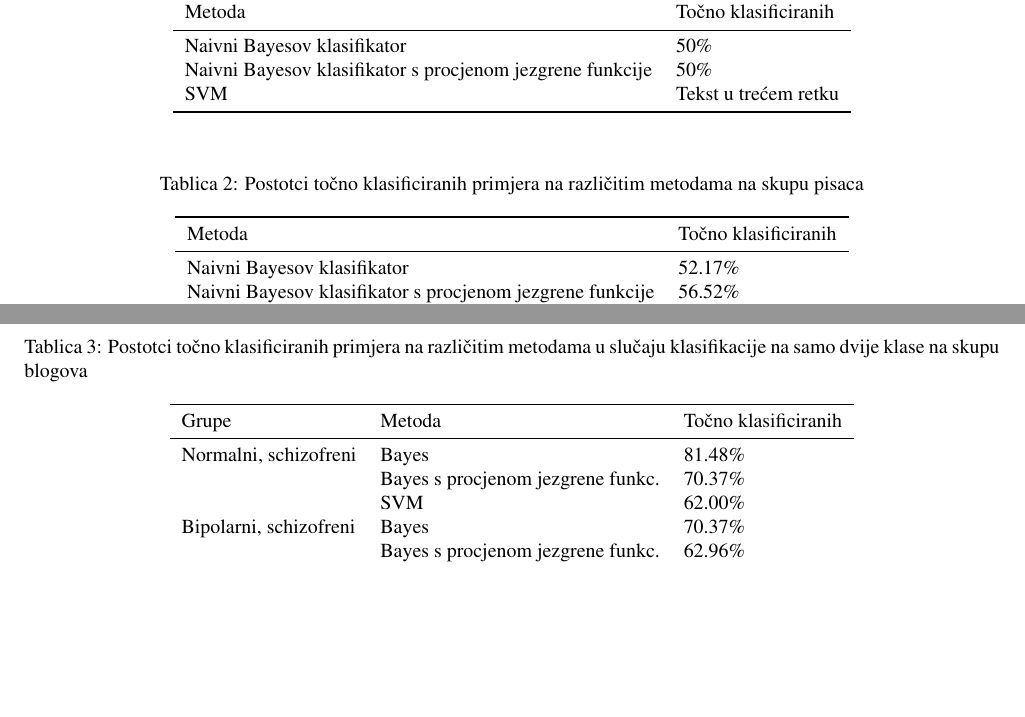
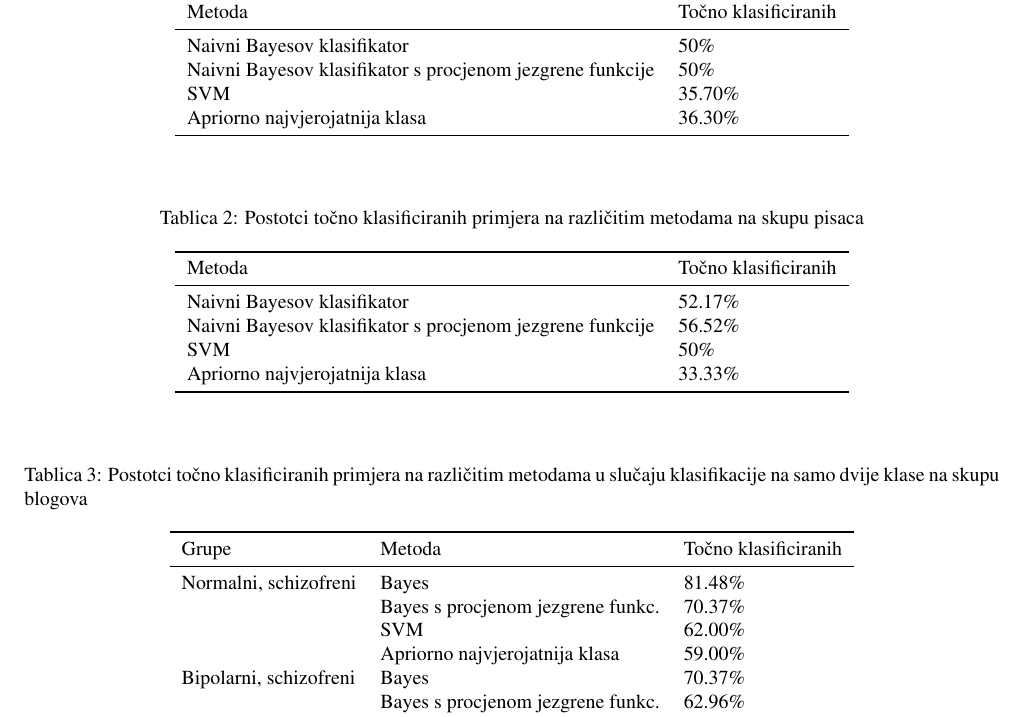
Before and after one commit to Monk-NT/hr-mental-health, a LaTeX document (docs/LaTeX/dokumentacija.tex): two parts of pages 4 and 5 of 5 before the commit and part of page 4 of 5 after it, the two joined at a grey line, cut so that both start at the same text, the shorter picture padded with empty space. The pictures show the PDF file docs/LaTeX/bin/dokumentacija.pdf that the author committed with the source.

Commit message:
TABLICE!!!!! part 2: the return of the evil tabular

```diff
--- a/docs/LaTeX/dokumentacija.tex
+++ b/docs/LaTeX/dokumentacija.tex
@@ -125,7 +125,8 @@ Metoda & Točno klasificiranih \\
 \midrule
 Naivni Bayesov klasifikator & 50\%\\
 Naivni Bayesov klasifikator s procjenom jezgrene funkcije   & 50\%\\
-SVM   & Tekst u trećem retku\\
+SVM   & 35.70\%\\
+Apriorno najvjerojatnija klasa & 36.30\%\\
 \bottomrule
 \end{tabular}
 \end{center}
@@ -139,7 +140,8 @@ Metoda & Točno klasificiranih\\
 \midrule
 Naivni Bayesov klasifikator & 52.17\%\\
 Naivni Bayesov klasifikator s procjenom jezgrene funkcije & 56.52\%\\
-SVM & rezultat\\
+SVM & 50\%\\
+Apriorno najvjerojatnija klasa & 33.33\%\\
 \bottomrule
 \end{tabular}
 \end{center}
@@ -156,12 +158,15 @@ Grupe & Metoda & Točno klasificiranih\\
 Normalni, schizofreni & Bayes & 81.48\%\\
  & Bayes s procjenom jezgrene funkc. & 70.37\%\\
  & SVM & 62.00\%\\
+ & Apriorno najvjerojatnija klasa & 59.00\%\\
 Bipolarni, schizofreni & Bayes & 70.37\%\\
  & Bayes s procjenom jezgrene funkc. & 62.96\%\\
  & SVM & 59.00\%\\
-Bipolarni, normalni & Bayes & 66.67\%\\
+ & Apriorno najvjerojatnija klasa & 59.00\%\\
+Bipolarni, normalni & Bayes & 66.67 \%\\
  & Bayes s procjenom jezgrene funkc. & 66.67\%\\
  & SVM & 46.60\%\\
+ & Apriorno najvjerojatnija klasa & 50.00\%\\
  \bottomrule
  \end{tabular}
  \end{center}
@@ -177,12 +182,15 @@ Grupe & Metoda & Točno klasificiranih\\
 Depresivni, normalni & Bayes & 60.00\%\\
  & Bayes s procjenom jezgrene funkc. & 70.00\%\\
  & SVM & 67.4\%\\
+  & Apriorno najvjerojatnija klasa & 50.00\%\\
 Bipolarni, normalni & Bayes & 64.50\%\\
  & Bayes s procjenom jezgrene funkc. & 67.74\%\\
  & SVM & 67.70\%\\
+  & Apriorno najvjerojatnija klasa & 50.00\%\\
 Bipolarni, depresivni & Bayes & 66.67\%\\
  & Bayes s procjenom jezgrene funkc. & 76.66\%\\
   & SVM & 60.00\%\\
+   & Apriorno najvjerojatnija klasa & 50.00\%\\
 \bottomrule
 \end{tabular}
 \end{center}
```
Also changed, not shown: docs/LaTeX/bin/dokumentacija.pdf.
